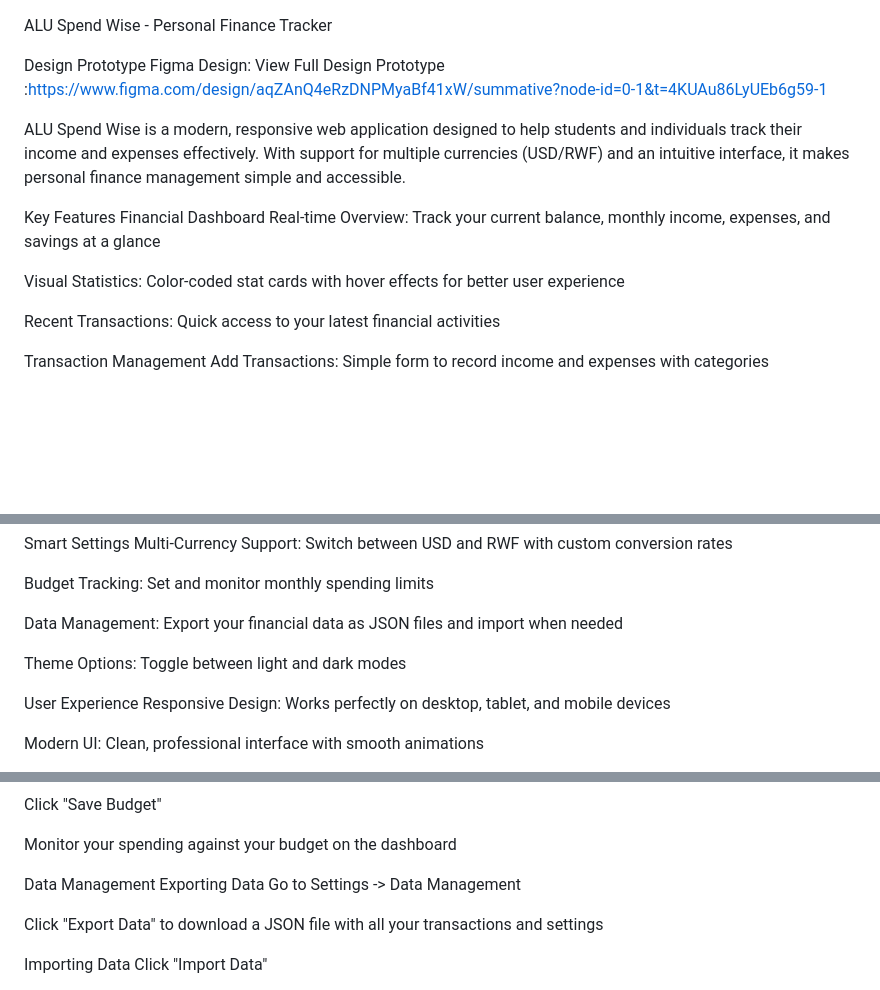
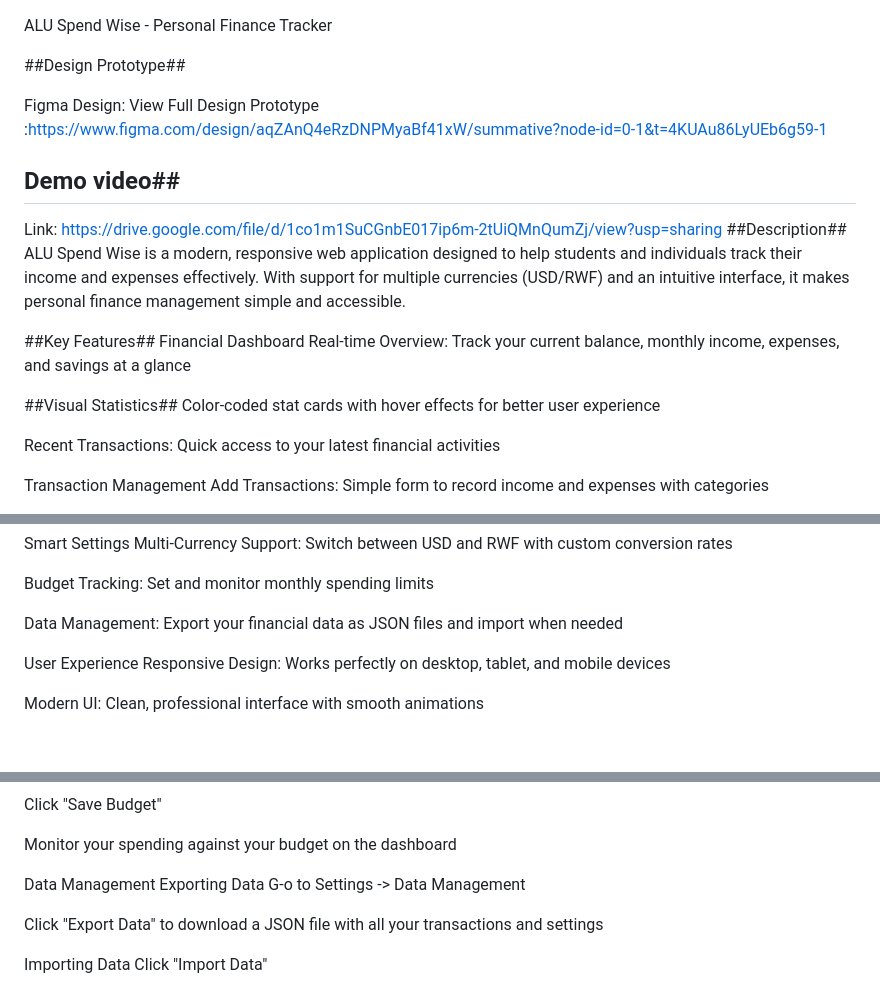
Before and after one commit to MHiirwa/Frontend-web-dev-summative---Maxime-Lilian-Hirwa, a Markdown page: README.md, 3 parts joined by grey strips. GitHub-like rendering; blank space fills up the shorter version.

Commit message:
Demo video update

```diff
--- a/README.md
+++ b/README.md
@@ -1,15 +1,20 @@
 ALU Spend Wise - Personal Finance Tracker
 
-Design Prototype
+##Design Prototype##
+
 Figma Design: View Full Design Prototype :https://www.figma.com/design/aqZAnQ4eRzDNPMyaBf41xW/summative?node-id=0-1&t=4KUAu86LyUEb6g59-1
 
+## Demo video##
+Link: https://drive.google.com/file/d/1co1m1SuCGnbE017ip6m-2tUiQMnQumZj/view?usp=sharing
+##Description##
 ALU Spend Wise is a modern, responsive web application designed to help students and individuals track their income and expenses effectively. With support for multiple currencies (USD/RWF) and an intuitive interface, it makes personal finance management simple and accessible.
 
-Key Features
+##Key Features##
 Financial Dashboard
 Real-time Overview: Track your current balance, monthly income, expenses, and savings at a glance
 
-Visual Statistics: Color-coded stat cards with hover effects for better user experience
+##Visual Statistics##
+Color-coded stat cards with hover effects for better user experience
 
 Recent Transactions: Quick access to your latest financial activities
 
@@ -28,8 +33,6 @@ Multi-Currency Support: Switch between USD and RWF with custom conversion rates
 Budget Tracking: Set and monitor monthly spending limits
 
 Data Management: Export your financial data as JSON files and import when needed
-
-Theme Options: Toggle between light and dark modes
 
 User Experience
 Responsive Design: Works perfectly on desktop, tablet, and mobile devices
@@ -96,7 +99,7 @@ Monitor your spending against your budget on the dashboard
 
 Data Management
 Exporting Data
-Go to Settings -> Data Management
+G-o to Settings -> Data Management
 
 Click "Export Data" to download a JSON file with all your transactions and settings
 
```
Also changed, not shown: other parts of README.md (+2 -1 lines).
